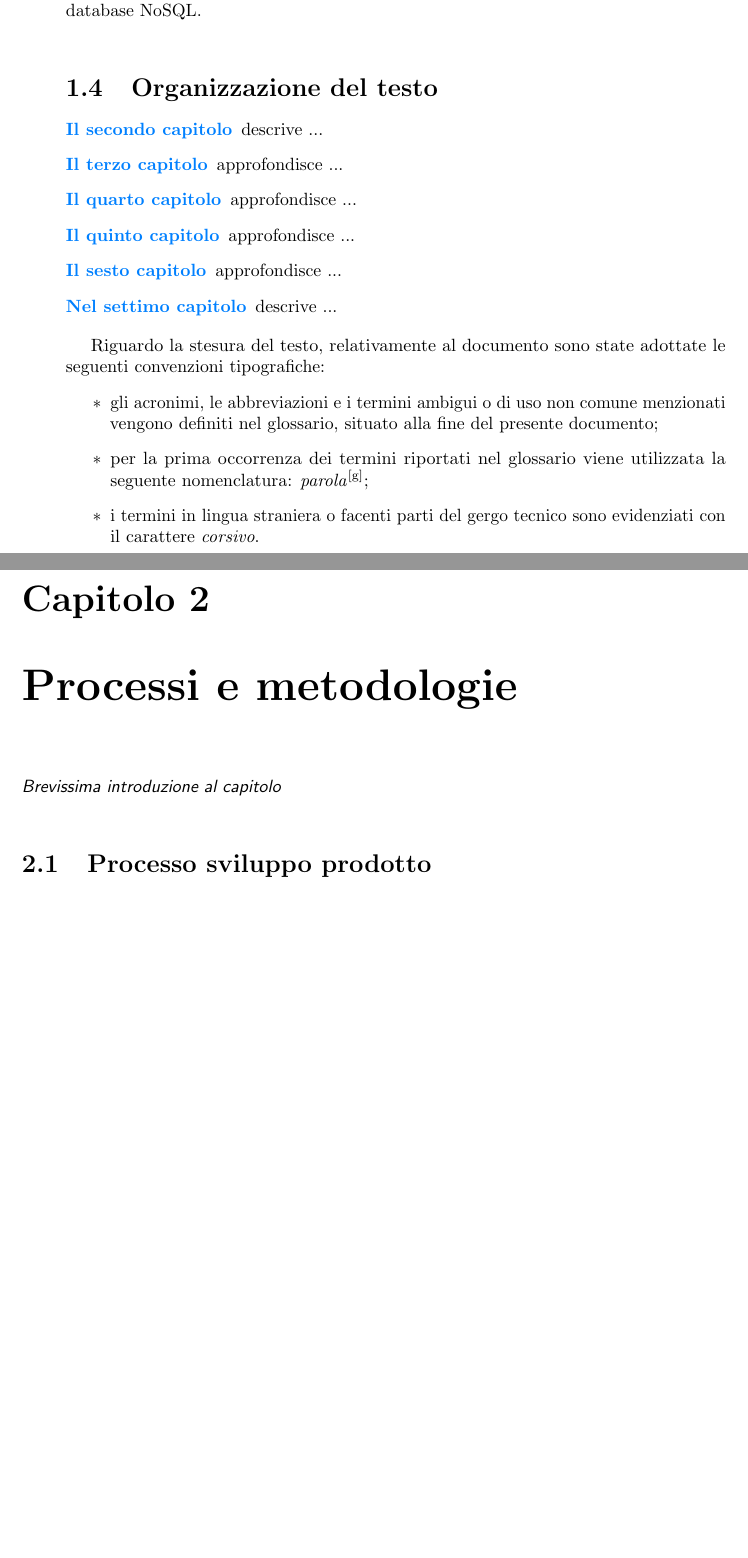
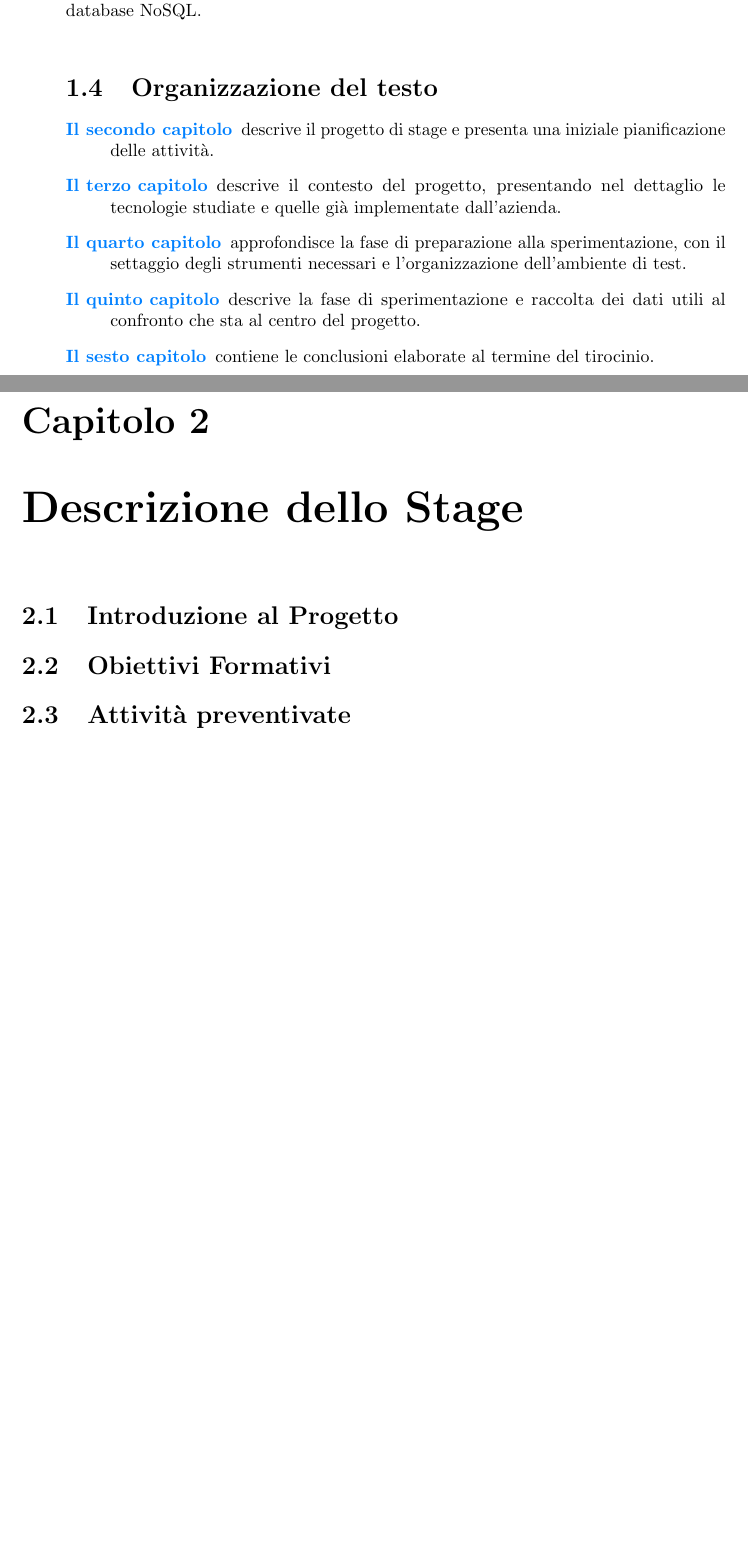
Before and after one commit to sertorinicho/thesis, a LaTeX thesis (tesi.tex, which reads capitoli/capitolo-1.tex, capitoli/capitolo-2.tex): two parts of pages 12 and 13 of 31 before the commit and two parts of pages 12 and 13 of 29 after it, joined at a grey line, cut so that both start at the same text, the shorter picture padded with empty space. Compiled offline with pdfLaTeX.

Commit message:
sistemazione -Organizzazione del testo- in capitolo1, sistemati label cap: per ogni capitolo

```diff
--- a/capitoli/capitolo-1.tex
+++ b/capitoli/capitolo-1.tex
@@ -40,22 +40,15 @@ Il progetto di stage si inserisce in questo contesto, unendo le necessità dell'
 \section{Organizzazione del testo}
 
 \begin{description}
-    \item[{\hyperref[cap:processi-metodologie]{Il secondo capitolo}}] descrive ...
+    \item[{\hyperref[cap:capitolo2]{Il secondo capitolo}}] descrive il progetto di stage e presenta una iniziale pianificazione delle attività.
 
-    \item[{\hyperref[cap:descrizione-stage]{Il terzo capitolo}}] approfondisce ...
+    \item[{\hyperref[cap:capitolo3]{Il terzo capitolo}}] descrive il contesto del progetto, presentando nel dettaglio le tecnologie studiate e quelle già implementate dall'azienda.
 
-    \item[{\hyperref[cap:analisi-requisiti]{Il quarto capitolo}}] approfondisce ...
+    \item[{\hyperref[cap:capitolo4]{Il quarto capitolo}}] approfondisce la fase di preparazione alla sperimentazione, con il settaggio degli strumenti necessari e l'organizzazione dell'ambiente di test.
 
-    \item[{\hyperref[cap:progettazione-codifica]{Il quinto capitolo}}] approfondisce ...
+    \item[{\hyperref[cap:capitolo5]{Il quinto capitolo}}] descrive la fase di sperimentazione e raccolta dei dati utili al confronto che sta al centro del progetto.
 
-    \item[{\hyperref[cap:verifica-validazione]{Il sesto capitolo}}] approfondisce ...
+    \item[{\hyperref[cap:capitolo6]{Il sesto capitolo}}] contiene le conclusioni elaborate al termine del tirocinio.
 
-    \item[{\hyperref[cap:conclusioni]{Nel settimo capitolo}}] descrive ...
+    %\item[{\hyperref[cap:conclusioni]{Nel settimo capitolo}}] descrive ...
 \end{description}
-
-Riguardo la stesura del testo, relativamente al documento sono state adottate le seguenti convenzioni tipografiche:
-\begin{itemize}
-	\item gli acronimi, le abbreviazioni e i termini ambigui o di uso non comune menzionati vengono definiti nel glossario, situato alla fine del presente documento;
-	\item per la prima occorrenza dei termini riportati nel glossario viene utilizzata la seguente nomenclatura: \emph{parola}\glsfirstoccur;
-	\item i termini in lingua straniera o facenti parti del gergo tecnico sono evidenziati con il carattere \emph{corsivo}.
-\end{itemize}
--- a/capitoli/capitolo-2.tex
+++ b/capitoli/capitolo-2.tex
@@ -3,11 +3,15 @@
 % !TEX root = ../tesi.tex
 
 %**************************************************************
-\chapter{Processi e metodologie}
-\label{cap:processi-metodologie}
+\chapter{Descrizione dello Stage}
+\label{cap:capitolo2}
 %**************************************************************
 
-\intro{Brevissima introduzione al capitolo}\\
+%\intro{Brevissima introduzione al capitolo}\\
 
 %**************************************************************
-\section{Processo sviluppo prodotto}
+\section{Introduzione al Progetto}
+
+\section{Obiettivi Formativi}
+
+\section{Attività preventivate}
```
Also changed, not shown: capitoli/capitolo-3.tex (+1 -1 lines), capitoli/capitolo-4.tex (+1 -1 lines), capitoli/capitolo-5.tex (+1 -1 lines), capitoli/capitolo-6.tex (+1 -1 lines), tesi.tex (+1 -1 lines), tesi.pdf, 1 other file.
